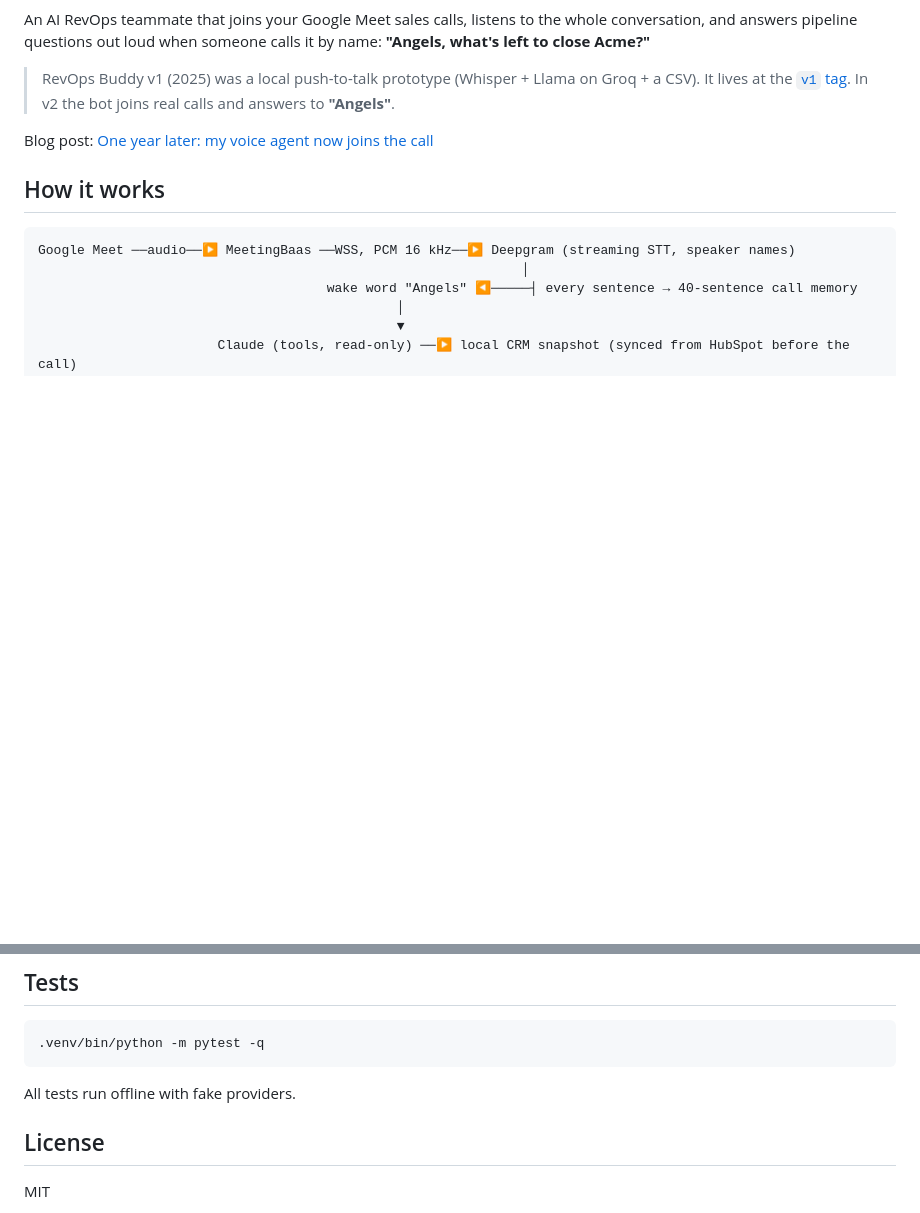
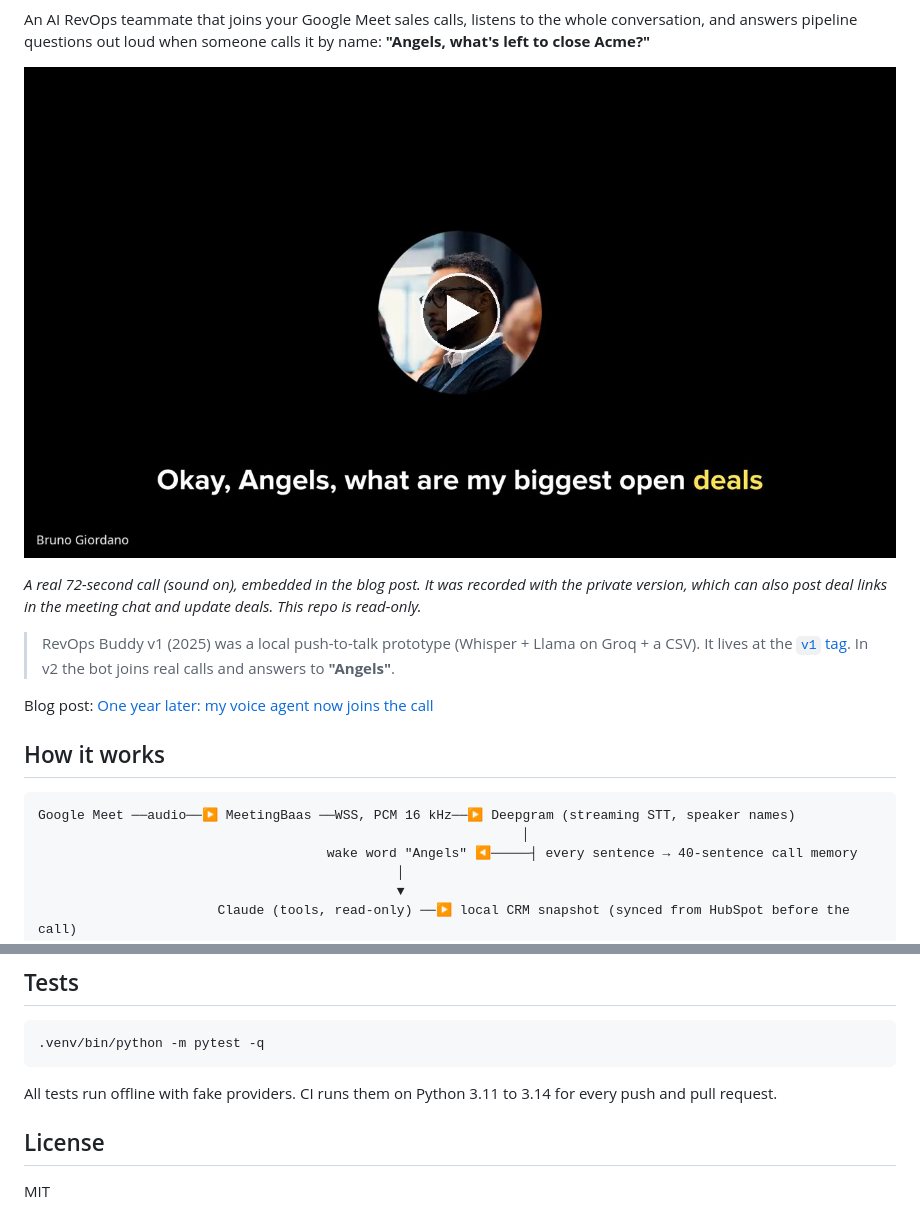
Before and after one commit to brunogiordanohey/revops-buddy, a Markdown page: README.md, 2 parts joined by grey strips. GitHub-like rendering; pictures changed too: docs/demo.jpg (added); blank space fills up the shorter version.

Commit message:
ci: run tests on Python 3.11-3.14; add demo video and badge to README
Co-Authored-By: Claude Opus 5.5 <noreply@anthropic.com>

````diff
--- a/README.md
+++ b/README.md
@@ -3,4 +5,8 @@
 An AI RevOps teammate that joins your Google Meet sales calls, listens to the whole conversation, and answers pipeline questions out loud when someone calls it by name: **"Angels, what's left to close Acme?"**
+
+[![A 72-second recorded Google Meet call with the bot (click to watch, sound on)](docs/demo.jpg)](https://www.brugiordano.com/one-year-later-voice-agent-joins-the-call/)
+
+*A real 72-second call (sound on), embedded in the blog post. It was recorded with the private version, which can also post deal links in the meeting chat and update deals. This repo is read-only.*
 
 > RevOps Buddy v1 (2025) was a local push-to-talk prototype (Whisper + Llama on Groq + a CSV). It lives at the [`v1` tag](https://github.com/brunogiordanohey/revops-buddy/tree/v1). In v2 the bot joins real calls and answers to **"Angels"**.
 
@@ -82,7 +88,7 @@ With `DATA_MODE=synthetic` (the default) it answers from a bundled demo company,
 .venv/bin/python -m pytest -q
 ```
 
-All tests run offline with fake providers.
+All tests run offline with fake providers. CI runs them on Python 3.11 to 3.14 for every push and pull request.
 
 ## License
 
````
Also changed, not shown: other parts of README.md (+2 -0 lines), 1 other file.
